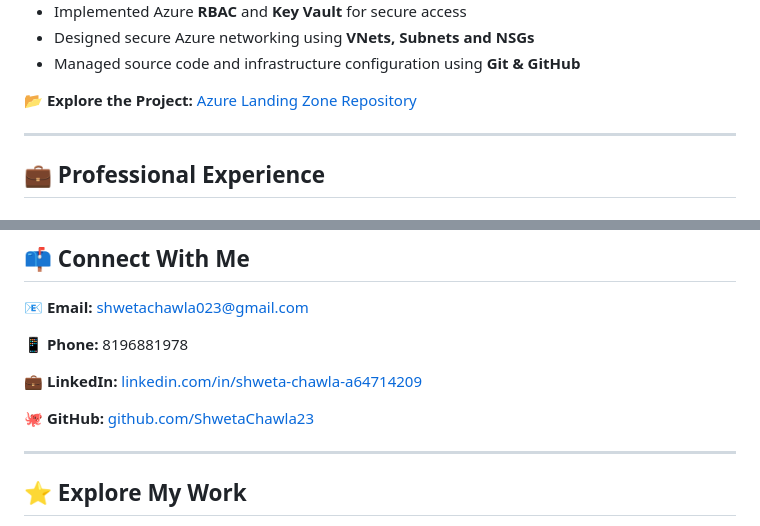
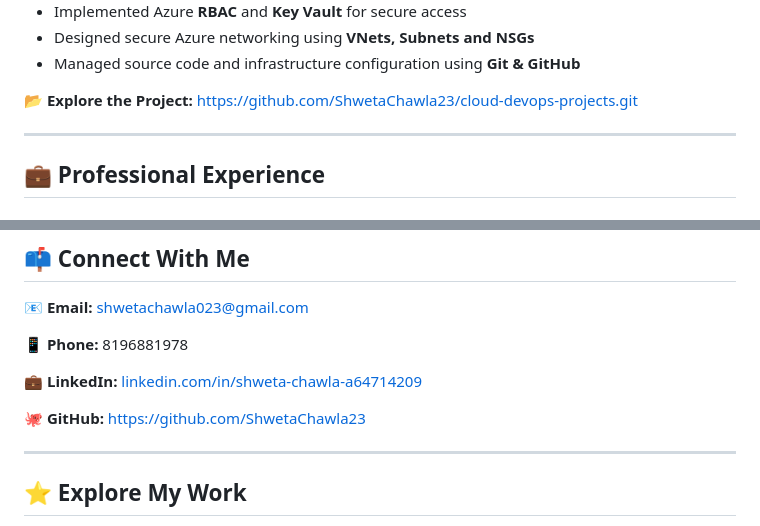
Before and after one commit to ShwetaChawla23/ShwetaChawla23, a Markdown page: README.md, 2 parts joined by grey strips. GitHub-like rendering.

```diff
--- a/README.md
+++ b/README.md
@@ -97,7 +97,7 @@ A complete Azure infrastructure automation project demonstrating **Infrastructur
 * Managed source code and infrastructure configuration using **Git & GitHub**
 
 📂 **Explore the Project:**
-[Azure Landing Zone Repository](#)
+[https://github.com/ShwetaChawla23/cloud-devops-projects.git](#)
 
 ---
 
@@ -251,7 +251,7 @@ Govt. National College, Sirsa
 [linkedin.com/in/shweta-chawla-a64714209](https://www.linkedin.com/in/shweta-chawla-a64714209/)
 
 🐙 **GitHub:**
-[github.com/ShwetaChawla23](#)
+[https://github.com/ShwetaChawla23](#)
 
 ---
 
```
